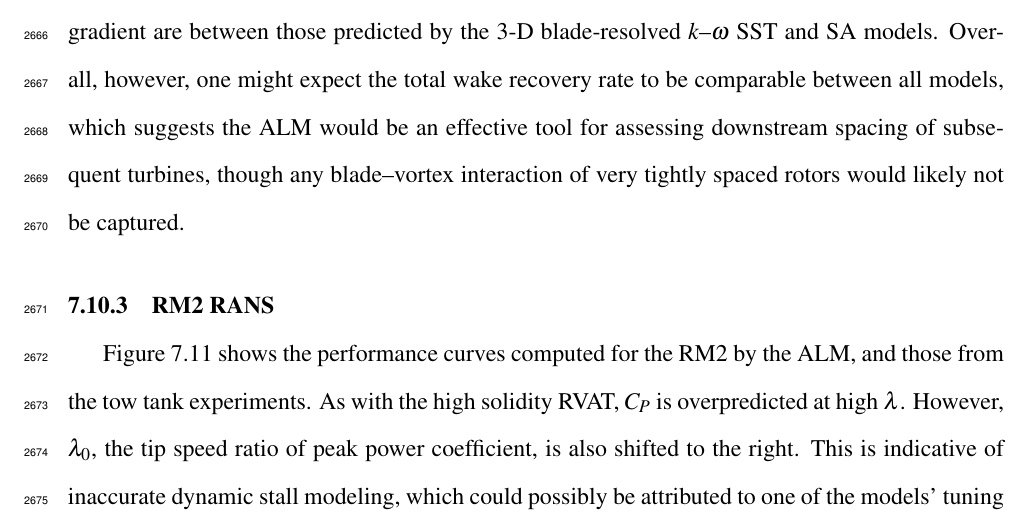
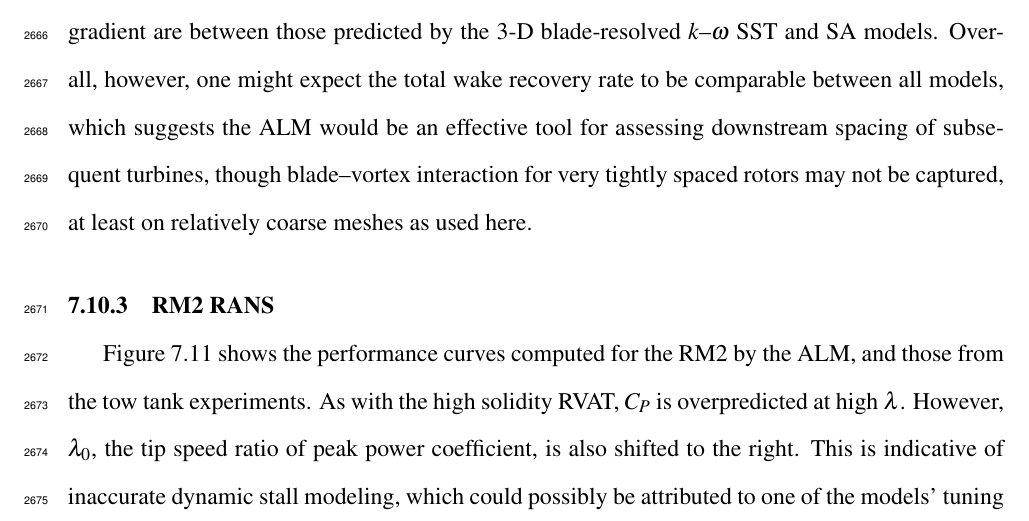
Before and after one commit to petebachant/PhD-thesis, a LaTeX thesis (thesis.tex, which reads chapters/ALM.tex): part of page 137 of 171, cut so that both start at the same text. Compiled offline with pdfLaTeX.

Commit message:
BVI may not be a huge issue

```diff
--- a/chapters/ALM.tex
+++ b/chapters/ALM.tex
@@ -803,8 +803,8 @@ gradient are between those predicted by the 3-D blade-resolved $k$--$\omega$ SST
 and SA models. Overall, however, one might expect the total wake recovery rate
 to be comparable between all models, which suggests the ALM would be an
 effective tool for assessing downstream spacing of subsequent turbines, though
-any blade--vortex interaction of very tightly spaced rotors would likely not be
-captured.
+blade--vortex interaction for very tightly spaced rotors may not be captured, at
+least on relatively coarse meshes as used here.
 
 \begin{figure}
     \centering
```
